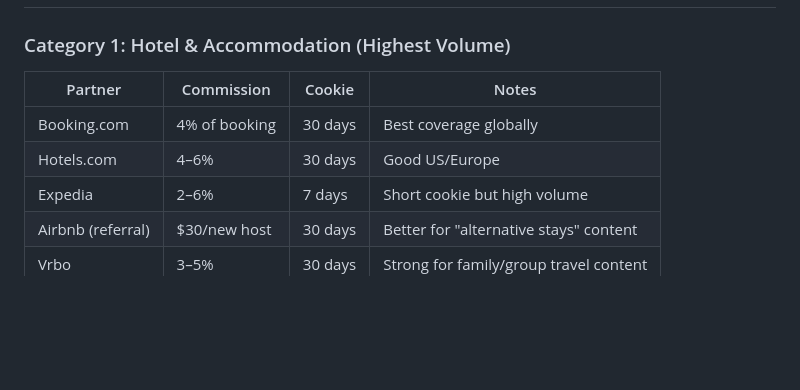
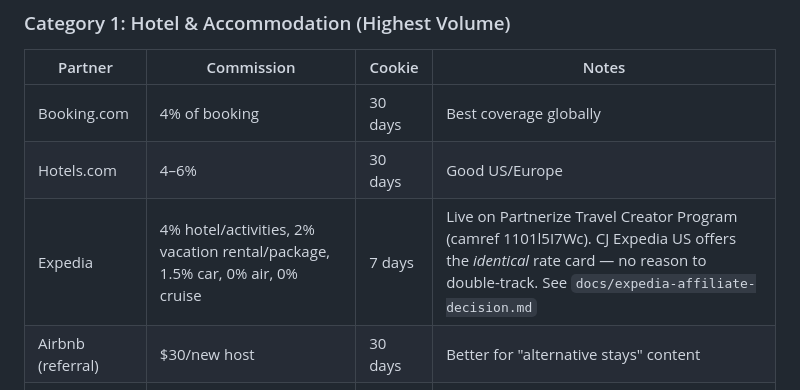
Before and after one commit to mastap150/pgam-intelligence, a Markdown page: 08_monetization_strategy.md, the part around the change. Rendered like a GitHub page; blank space fills up the shorter version.

```diff
--- a/08_monetization_strategy.md
+++ b/08_monetization_strategy.md
@@ -164,7 +164,7 @@
 |---------|-----------|--------|-------|
 | Booking.com | 4% of booking | 30 days | Best coverage globally |
 | Hotels.com | 4–6% | 30 days | Good US/Europe |
-| Expedia | 2–6% | 7 days | Short cookie but high volume |
+| Expedia | 4% hotel/activities, 2% vacation rental/package, 1.5% car, 0% air, 0% cruise | 7 days | Live on Partnerize Travel Creator Program (camref 1101l5I7Wc). CJ Expedia US offers the *identical* rate card — no reason to double-track. See `docs/expedia-affiliate-decision.md` |
 | Airbnb (referral) | $30/new host | 30 days | Better for "alternative stays" content |
 | Vrbo | 3–5% | 30 days | Strong for family/group travel content |
 
```
Also changed, not shown: docs/expedia-affiliate-decision.md (added, +123 -0 lines).
